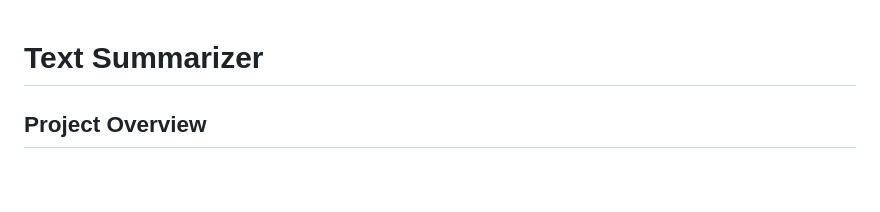
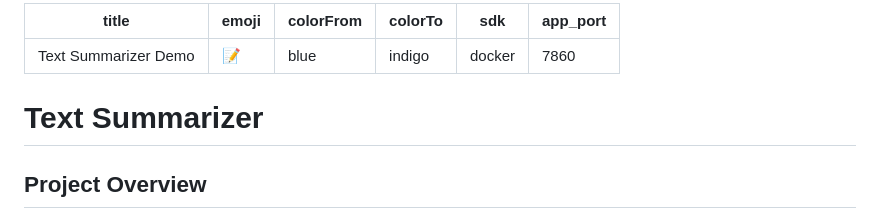
Before and after one commit to unnat-git/Text-Summarizer, a Markdown page: README.md, the part around the change. GitHub-like rendering; blank space fills up the shorter version.

Commit message:
Add HF Space metadata to README

```diff
--- a/README.md
+++ b/README.md
@@ -1,3 +1,12 @@
+---
+title: Text Summarizer Demo
+emoji: 📝
+colorFrom: blue
+colorTo: indigo
+sdk: docker
+app_port: 7860
+---
+
 # Text Summarizer
 
 ## Project Overview
```
